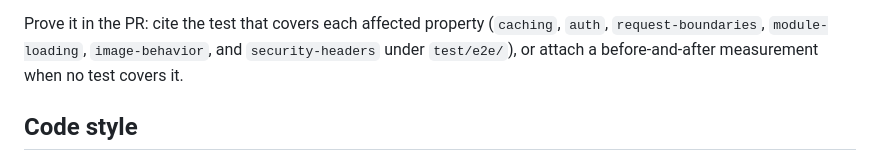
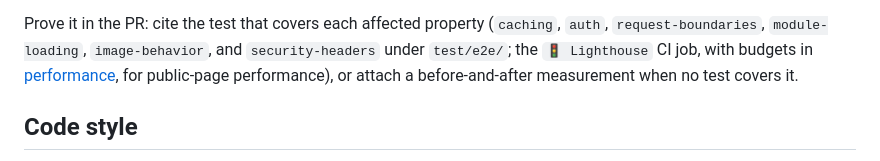
Before and after one commit to wKovacs64/drinks, a Markdown page: CODING_STANDARDS.md, the part around the change. GitHub-like rendering.

Commit message:
docs: cite Lighthouse job in non-negotiables
Co-Authored-By: Claude Opus 5.5 <noreply@anthropic.com>

```diff
--- a/CODING_STANDARDS.md
+++ b/CODING_STANDARDS.md
@@ -19,7 +19,8 @@ Remix. A change that regresses either is rejected on that alone; when the two co
 
 Prove it in the PR: cite the test that covers each affected property (`caching`, `auth`,
 `request-boundaries`, `module-loading`, `image-behavior`, and `security-headers` under
-`test/e2e/`), or attach a before-and-after measurement when no test covers it.
+`test/e2e/`; the `🚦 Lighthouse` CI job, with budgets in [performance](docs/performance.md), for
+public-page performance), or attach a before-and-after measurement when no test covers it.
 
 ## Code style
 
```
